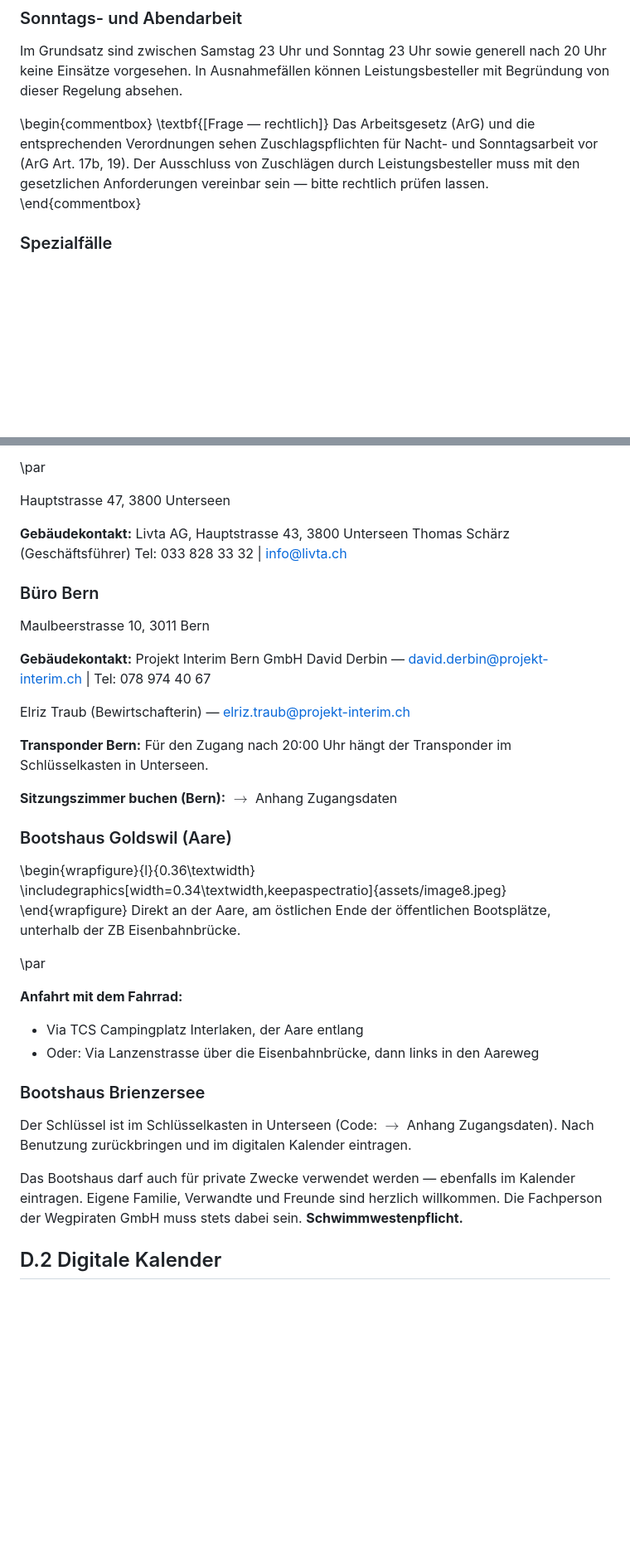
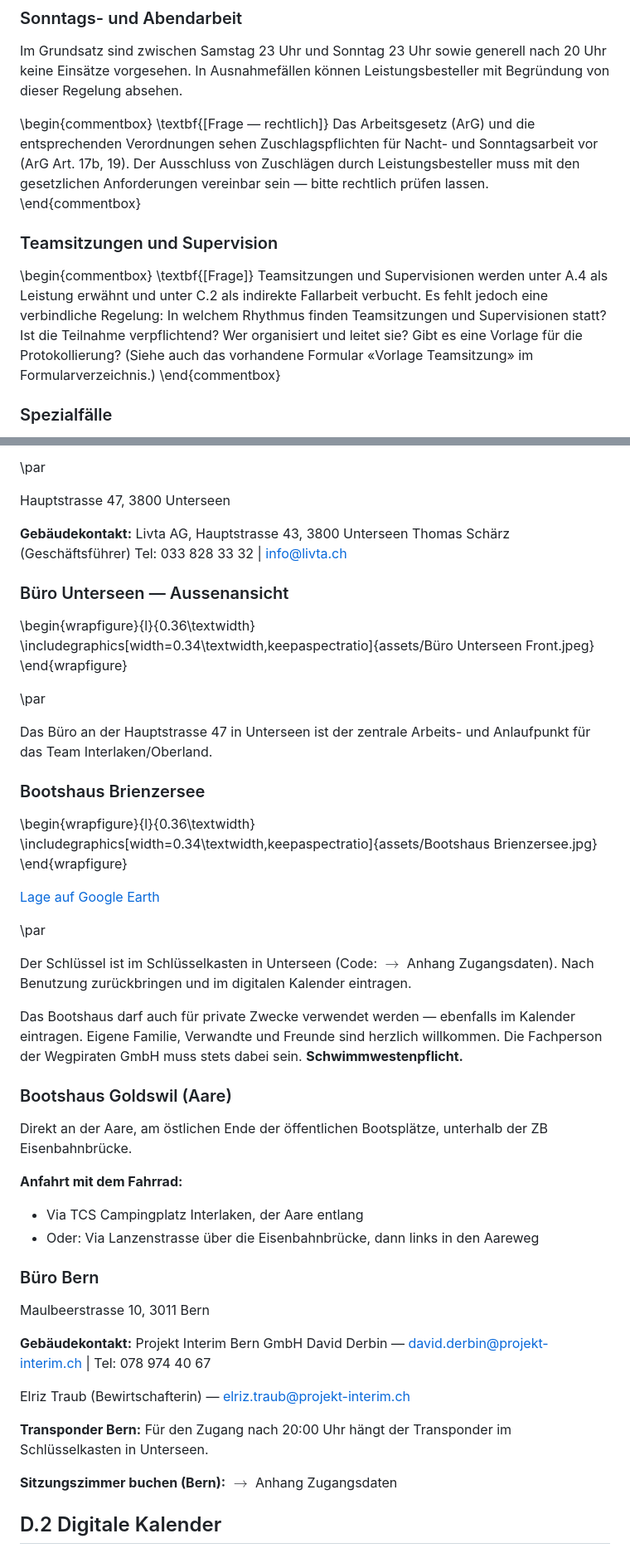
Before and after one commit to bois1616/wp_reader, a Markdown page: documents/onboarding/willkommen_an_bord.md, 2 parts joined by grey strips. Shown at 83% size. GitHub-like rendering; blank space fills up the shorter version.

```diff
--- a/documents/onboarding/willkommen_an_bord.md
+++ b/documents/onboarding/willkommen_an_bord.md
@@ -392,6 +392,13 @@ Im Grundsatz sind zwischen Samstag 23 Uhr und Sonntag 23 Uhr sowie generell nach
 \begin{commentbox}
 \textbf{[Frage — rechtlich]} Das Arbeitsgesetz (ArG) und die entsprechenden Verordnungen sehen Zuschlagspflichten für Nacht- und Sonntagsarbeit vor (ArG Art. 17b, 19). Der Ausschluss von Zuschlägen durch Leistungsbesteller muss mit den gesetzlichen Anforderungen vereinbar sein — bitte rechtlich prüfen lassen.
 \end{commentbox}
+
+### Teamsitzungen und Supervision
+
+\begin{commentbox}
+\textbf{[Frage]} Teamsitzungen und Supervisionen werden unter A.4 als Leistung erwähnt und unter C.2 als indirekte Fallarbeit verbucht. Es fehlt jedoch eine verbindliche Regelung: In welchem Rhythmus finden Teamsitzungen und Supervisionen statt? Ist die Teilnahme verpflichtend? Wer organisiert und leitet sie? Gibt es eine Vorlage für die Protokollierung? (Siehe auch das vorhandene Formular «Vorlage Teamsitzung» im Formularverzeichnis.)
+\end{commentbox}
+
 ### Spezialfälle
 
 - Dolmetschkosten gehen zu Lasten des KJA Bern.
@@ -606,6 +613,39 @@ Livta AG, Hauptstrasse 43, 3800 Unterseen
 Thomas Schärz (Geschäftsführer)
 Tel: 033 828 33 32 | info@livta.ch
 
+### Büro Unterseen — Aussenansicht
+
+\begin{wrapfigure}{l}{0.36\textwidth}
+\includegraphics[width=0.34\textwidth,keepaspectratio]{assets/Büro Unterseen Front.jpeg}
+\end{wrapfigure}
+
+\par
+
+Das Büro an der Hauptstrasse 47 in Unterseen ist der zentrale Arbeits- und Anlaufpunkt für das Team Interlaken/Oberland.
+
+### Bootshaus Brienzersee
+
+\begin{wrapfigure}{l}{0.36\textwidth}
+\includegraphics[width=0.34\textwidth,keepaspectratio]{assets/Bootshaus Brienzersee.jpg}
+\end{wrapfigure}
+
+[Lage auf Google Earth](https://earth.google.com/web/search/Interlaken,+Schweiz/@46.69419895,7.8827717,572.6115298a,413.20676475d,35y,0h,0t,0r/data=CigiJgokCey2Jf5uaD9AEeu2Jf5uaD_AGa4TelupHkxAIXOEhi4xZUzAQgIIAToDCgEwQgIIAEoNCP___________wEQAA)
+
+\par
+
+Der Schlüssel ist im Schlüsselkasten in Unterseen (Code: $\to$ Anhang Zugangsdaten). Nach Benutzung zurückbringen und im digitalen Kalender eintragen.
+
+Das Bootshaus darf auch für private Zwecke verwendet werden — ebenfalls im Kalender eintragen. Eigene Familie, Verwandte und Freunde sind herzlich willkommen. Die Fachperson der Wegpiraten GmbH muss stets dabei sein. **Schwimmwestenpflicht.**
+
+### Bootshaus Goldswil (Aare)
+
+Direkt an der Aare, am östlichen Ende der öffentlichen Bootsplätze, unterhalb der ZB Eisenbahnbrücke.
+
+**Anfahrt mit dem Fahrrad:**
+
+- Via TCS Campingplatz Interlaken, der Aare entlang
+- Oder: Via Lanzenstrasse über die Eisenbahnbrücke, dann links in den Aareweg
+
 ### Büro Bern
 
 Maulbeerstrasse 10, 3011 Bern
@@ -619,26 +659,6 @@ Elriz Traub (Bewirtschafterin) — elriz.traub@projekt-interim.ch
 **Transponder Bern:** Für den Zugang nach 20:00 Uhr hängt der Transponder im Schlüsselkasten in Unterseen.
 
 **Sitzungszimmer buchen (Bern):** $\to$ Anhang Zugangsdaten
-
-### Bootshaus Goldswil (Aare)
-
-\begin{wrapfigure}{l}{0.36\textwidth}
-\includegraphics[width=0.34\textwidth,keepaspectratio]{assets/image8.jpeg}
-\end{wrapfigure}
-Direkt an der Aare, am östlichen Ende der öffentlichen Bootsplätze, unterhalb der ZB Eisenbahnbrücke.
-
-\par
-
-**Anfahrt mit dem Fahrrad:**
-
-- Via TCS Campingplatz Interlaken, der Aare entlang
-- Oder: Via Lanzenstrasse über die Eisenbahnbrücke, dann links in den Aareweg
-
-### Bootshaus Brienzersee
-
-Der Schlüssel ist im Schlüsselkasten in Unterseen (Code: $\to$ Anhang Zugangsdaten). Nach Benutzung zurückbringen und im digitalen Kalender eintragen.
-
-Das Bootshaus darf auch für private Zwecke verwendet werden — ebenfalls im Kalender eintragen. Eigene Familie, Verwandte und Freunde sind herzlich willkommen. Die Fachperson der Wegpiraten GmbH muss stets dabei sein. **Schwimmwestenpflicht.**
 
 ## D.2 Digitale Kalender
 
```
Also changed, not shown: other parts of documents/onboarding/willkommen_an_bord.md (+11 -4 lines), dev/backlog.md (+8 -0 lines), dev/tasks_done.md (+4 -0 lines).
